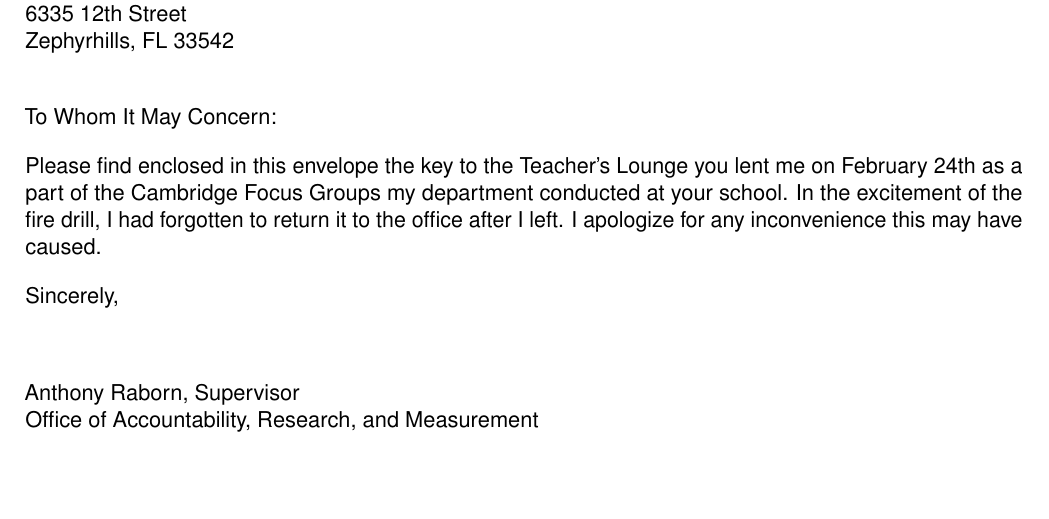
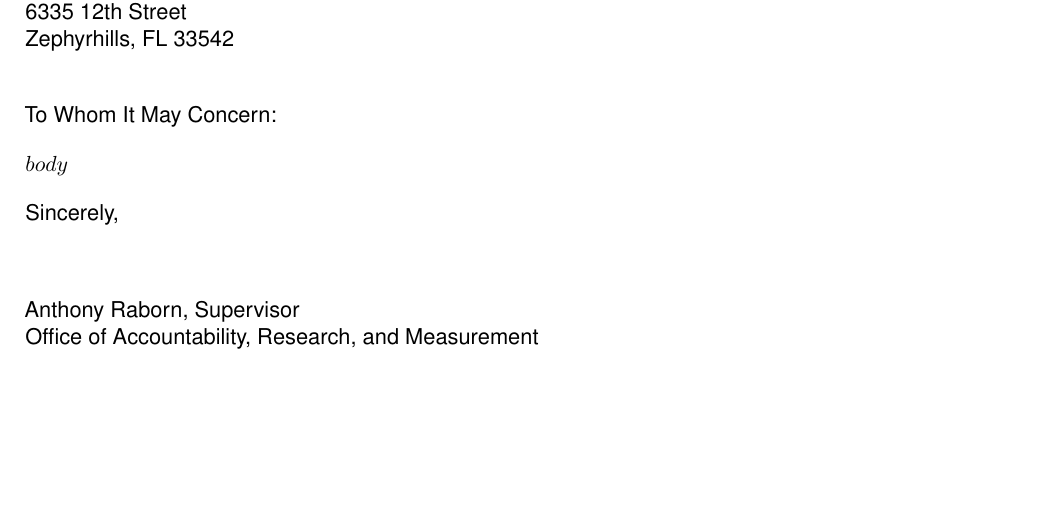
Before and after one commit to AnthonyRaborn/PascoTemplates, a LaTeX document (inst/rmarkdown/templates/general-letter/skeleton/general-letter-template.tex): part of the page, cut so that both start at the same text. Compiled offline with pdfLaTeX.

Commit message:
added $body$ tag for letter

```diff
--- a/inst/rmarkdown/templates/general-letter/skeleton/general-letter-template.tex
+++ b/inst/rmarkdown/templates/general-letter/skeleton/general-letter-template.tex
@@ -43,7 +43,7 @@ Zephyrhills, FL 33542}
 
 To Whom It May Concern:
 
-Please find enclosed in this envelope the key to the Teacher's Lounge you lent me on February 24th as a part of the Cambridge Focus Groups my department conducted at your school. In the excitement of the fire drill, I had forgotten to return it to the office after I left. I apologize for any inconvenience this may have caused.
+$body$
 
 Sincerely,
 
```
Also changed, not shown: inst/rmarkdown/templates/general-letter/skeleton/general-letter-template.tex (2 more changed lines).
